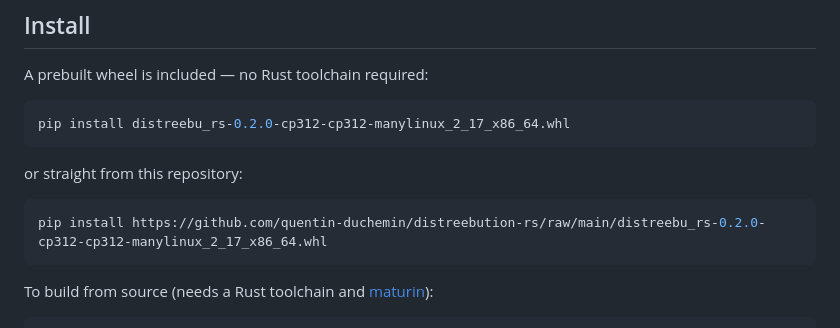
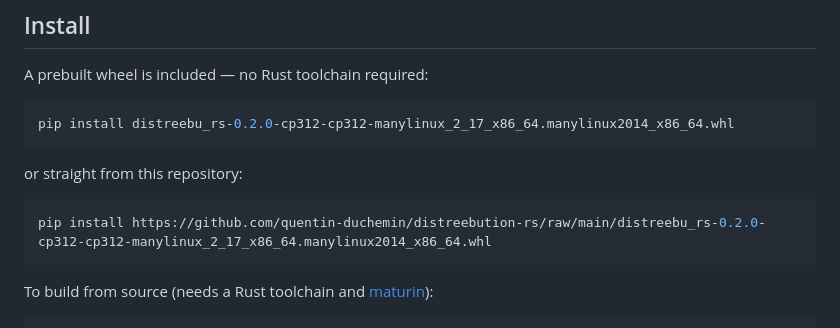
Before and after one commit to quentin-duchemin/distreebution-rs, a Markdown page: README.md, the part around the change. GitHub-like rendering.

````diff
--- a/README.md
+++ b/README.md
@@ -59,13 +59,13 @@ plots are on the [presentation page](https://quentin-duchemin.github.io/distreeb
 A prebuilt wheel is included — no Rust toolchain required:
 
 ```bash
-pip install distreebu_rs-0.2.0-cp312-cp312-manylinux_2_17_x86_64.whl
+pip install distreebu_rs-0.2.0-cp312-cp312-manylinux_2_17_x86_64.manylinux2014_x86_64.whl
 ```
 
 or straight from this repository:
 
 ```bash
-pip install https://github.com/quentin-duchemin/distreebution-rs/raw/main/distreebu_rs-0.2.0-cp312-cp312-manylinux_2_17_x86_64.whl
+pip install https://github.com/quentin-duchemin/distreebution-rs/raw/main/distreebu_rs-0.2.0-cp312-cp312-manylinux_2_17_x86_64.manylinux2014_x86_64.whl
 ```
 
 To build from source (needs a Rust toolchain and [maturin](https://github.com/PyO3/maturin)):
````
